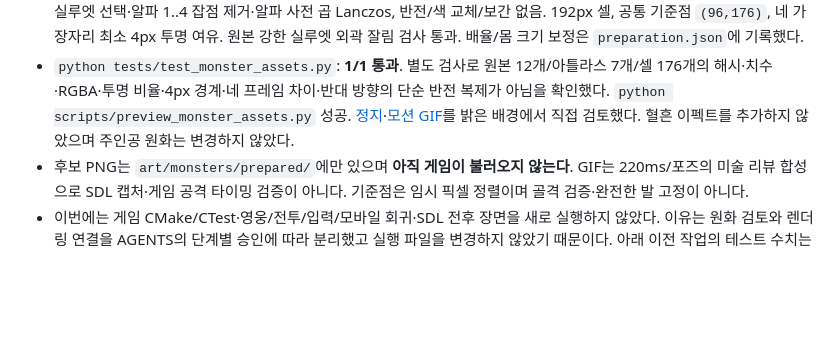
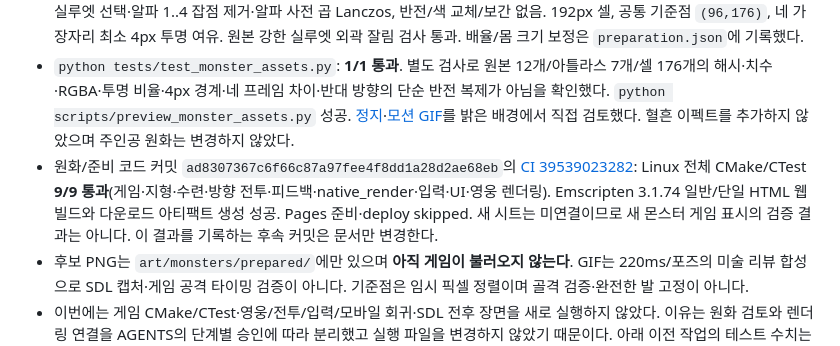
Before and after one commit to yousay0526-sudo/Paldoyadam, a Markdown page: docs/VALIDATION.md, the part around the change. Rendered like a GitHub page; blank space fills up the shorter version.

```diff
--- a/docs/VALIDATION.md
+++ b/docs/VALIDATION.md
@@ -4,6 +4,7 @@
 - 내장 ImageGen 원본 12장: 돼지 방향표 1225×1284, 백정 방향표 1286×1223, 모션 10장 각 1254×1254, 모두 실제 RGBA/알파 0..255. 초안 돼지 걷기 E방향 주둥이 경계 잘림은 ImageGen 편집으로 여백을 확보해 교체했다. 최종 원본·프롬프트·교정 프롬프트·SHA-256을 보존했다.
 - Windows / bundled Python / Pillow: `python scripts/prepare_monster_assets.py` 성공, **176포즈/7PNG**. 연결 실루엣 선택·알파 1..4 잡점 제거·알파 사전 곱 Lanczos, 반전/색 교체/보간 없음. 192px 셀, 공통 기준점 `(96,176)`, 네 가장자리 최소 4px 투명 여유. 원본 강한 실루엣 외곽 잘림 검사 통과. 배율/몸 크기 보정은 `preparation.json`에 기록했다.
 - `python tests/test_monster_assets.py`: **1/1 통과**. 별도 검사로 원본 12개/아틀라스 7개/셀 176개의 해시·치수·RGBA·투명 비율·4px 경계·네 프레임 차이·반대 방향의 단순 반전 복제가 아님을 확인했다. `python scripts/preview_monster_assets.py` 성공. [정지](monster-direction-candidates.png)·[모션 GIF](monster-motion-candidates.gif)를 밝은 배경에서 직접 검토했다. 혈흔 이펙트를 추가하지 않았으며 주인공 원화는 변경하지 않았다.
+- 원화/준비 코드 커밋 `ad8307367c6f66c87a97fee4f8dd1a28d2ae68eb`의 [CI 39539023282](https://github.com/yousay0526-sudo/Paldoyadam/actions/runs/39539023282): Linux 전체 CMake/CTest **9/9 통과**(게임·지형·수련·방향 전투·피드백·native_render·입력·UI·영웅 렌더링). Emscripten 3.1.74 일반/단일 HTML 웹 빌드와 다운로드 아티팩트 생성 성공. Pages 준비·deploy skipped. 새 시트는 미연결이므로 새 몬스터 게임 표시의 검증 결과는 아니다. 이 결과를 기록하는 후속 커밋은 문서만 변경한다.
 - 후보 PNG는 `art/monsters/prepared/`에만 있으며 **아직 게임이 불러오지 않는다**. GIF는 220ms/포즈의 미술 리뷰 합성으로 SDL 캡처·게임 공격 타이밍 검증이 아니다. 기준점은 임시 픽셀 정렬이며 골격 검증·완전한 발 고정이 아니다.
 - 이번에는 게임 CMake/CTest·영웅/전투/입력/모바일 회귀·SDL 전후 장면을 새로 실행하지 않았다. 이유는 원화 검토와 렌더링 연결을 AGENTS의 단계별 승인에 따라 분리했고 실행 파일을 변경하지 않았기 때문이다. 아래 이전 작업의 테스트 수치는 이번 결과가 아니다. 후속 연결 단계에서 새 방향 표시, 기존 공격 판정·시간, 최신 stride/dying/먼지·피격 연출과 가림을 함께 검사해야 한다.
 - 현재 백정은 하나의 큰 공격 패턴이다. 별도의 짧은 공격 원화가 있다고 AI에 새 평타가 추가된 것은 아니다. 기관 자료 기반 후속 후보 10계열/29종 조사도 제안 단계이며 새 적·장·퀘스트를 구현하지 않았다. [원화 상세](MONSTER_MOTION_ART.md), [조사](MONSTER_ROSTER_RESEARCH.md). main 병합·자동 병합·Pages 배포 없음. GAME_BIBLE.md 없음.
```
Also changed, not shown: CURRENT_STATE.md (+1 -0 lines), docs/MONSTER_MOTION_ART.md (+1 -1 lines).
